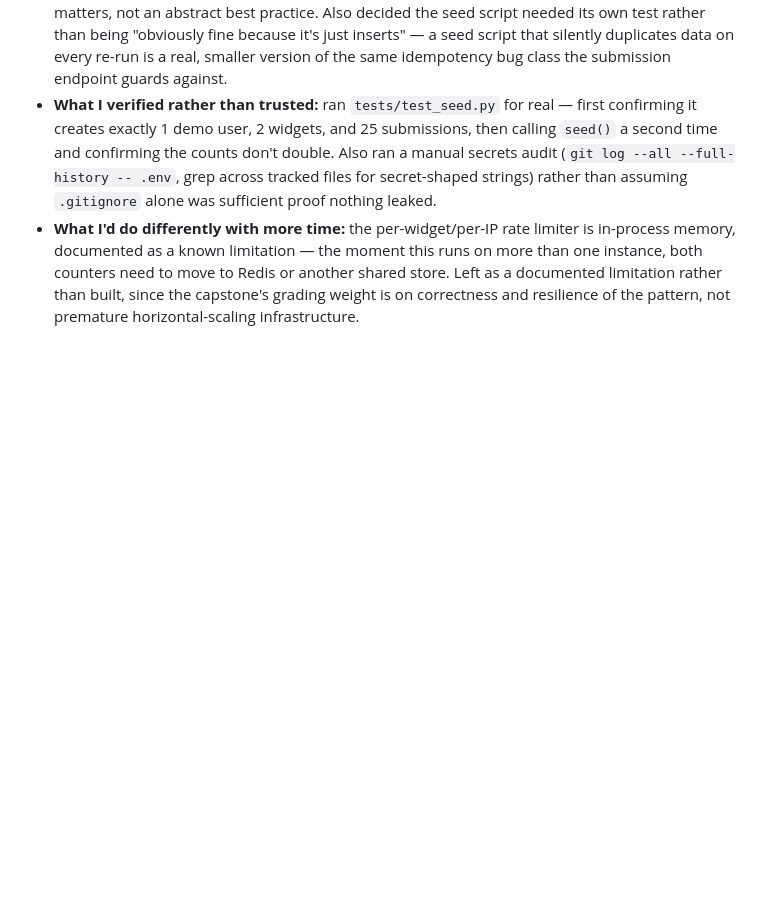
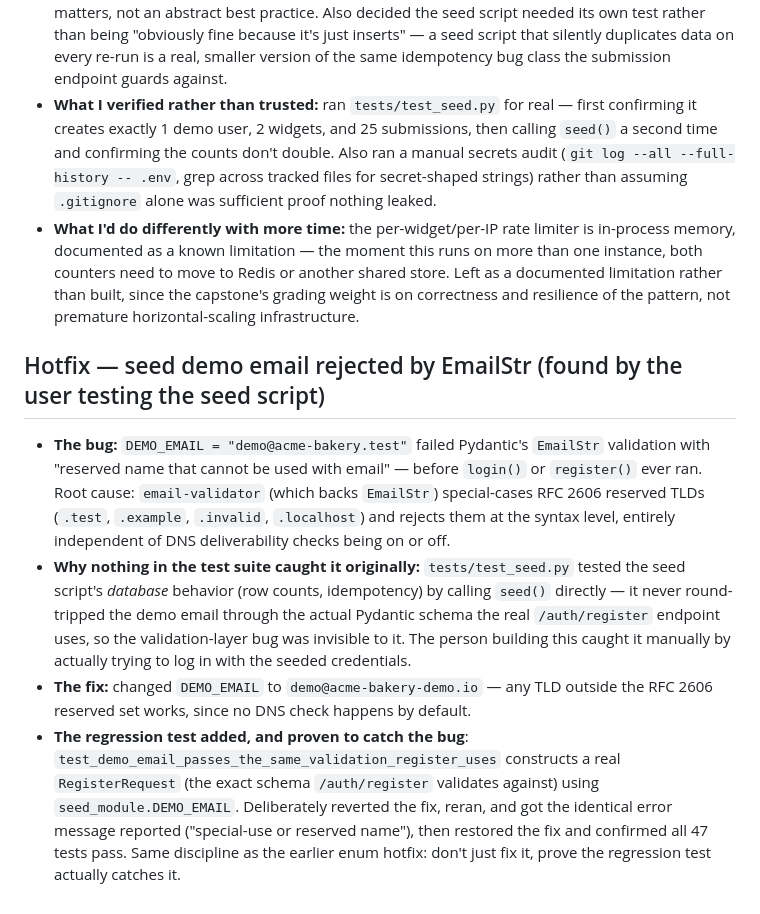
Before and after one commit to Mairaarshad19/flyrank-capstone-widgetplatform, a Markdown page: BUILDLOG.md, the part around the change. Rendered like a GitHub page; blank space fills up the shorter version.

Commit message:
docs: log root cause and fix for the seed email hotfix

```diff
--- a/BUILDLOG.md
+++ b/BUILDLOG.md
@@ -74,3 +74,29 @@ Updated as I go, not reconstructed at the end.
   Redis or another shared store. Left as a documented limitation rather than
   built, since the capstone's grading weight is on correctness and
   resilience of the pattern, not premature horizontal-scaling infrastructure.
+
+## Hotfix — seed demo email rejected by EmailStr (found by the user testing the seed script)
+
+- **The bug:** `DEMO_EMAIL = "demo@acme-bakery.test"` failed Pydantic's
+  `EmailStr` validation with "reserved name that cannot be used with email" —
+  before `login()` or `register()` ever ran. Root cause: `email-validator`
+  (which backs `EmailStr`) special-cases RFC 2606 reserved TLDs (`.test`,
+  `.example`, `.invalid`, `.localhost`) and rejects them at the syntax level,
+  entirely independent of DNS deliverability checks being on or off.
+- **Why nothing in the test suite caught it originally:** `tests/test_seed.py`
+  tested the seed script's *database* behavior (row counts, idempotency) by
+  calling `seed()` directly — it never round-tripped the demo email through
+  the actual Pydantic schema the real `/auth/register` endpoint uses, so the
+  validation-layer bug was invisible to it. The person building this caught
+  it manually by actually trying to log in with the seeded credentials.
+- **The fix:** changed `DEMO_EMAIL` to `demo@acme-bakery-demo.io` — any TLD
+  outside the RFC 2606 reserved set works, since no DNS check happens by
+  default.
+- **The regression test added, and proven to catch the bug**:
+  `test_demo_email_passes_the_same_validation_register_uses` constructs a
+  real `RegisterRequest` (the exact schema `/auth/register` validates
+  against) using `seed_module.DEMO_EMAIL`. Deliberately reverted the fix,
+  reran, and got the identical error message reported
+  ("special-use or reserved name"), then restored the fix and confirmed all
+  47 tests pass. Same discipline as the earlier enum hotfix: don't just fix
+  it, prove the regression test actually catches it.
```
Also changed, not shown: EVIDENCE.md (+15 -0 lines).
